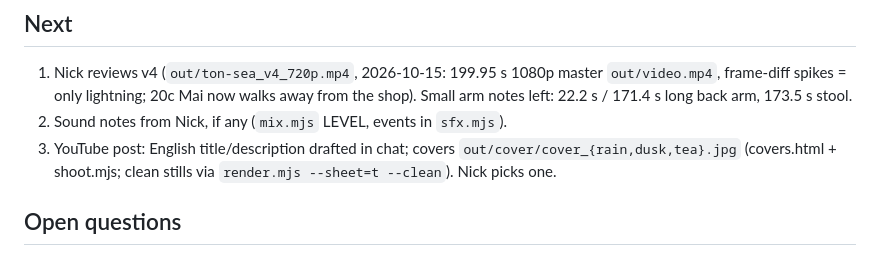
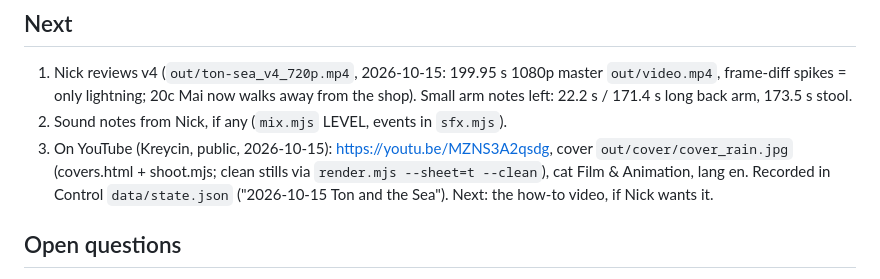
Before and after one commit to Kreycin/ton-sea, a Markdown page: STATUS.md, the part around the change. GitHub-like rendering.

Commit message:
STATUS: published on YouTube
Co-Authored-By: Claude Opus 5.5 <noreply@anthropic.com>

```diff
--- a/STATUS.md
+++ b/STATUS.md
@@ -60,8 +60,9 @@ code, Ghibli-inspired, built with ClaudeAnimationBase (copied from P Doom).
 1. Nick reviews v4 (`out/ton-sea_v4_720p.mp4`, 2026-10-15: 199.95 s 1080p master `out/video.mp4`, frame-diff spikes = only
    lightning; 20c Mai now walks away from the shop). Small arm notes left: 22.2 s / 171.4 s long back arm, 173.5 s stool.
 2. Sound notes from Nick, if any (`mix.mjs` LEVEL, events in `sfx.mjs`).
-3. YouTube post: English title/description drafted in chat; covers `out/cover/cover_{rain,dusk,tea}.jpg` (covers.html +
-   shoot.mjs; clean stills via `render.mjs --sheet=t --clean`). Nick picks one.
+3. On YouTube (Kreycin, public, 2026-10-15): https://youtu.be/MZNS3A2qsdg, cover `out/cover/cover_rain.jpg` (covers.html +
+   shoot.mjs; clean stills via `render.mjs --sheet=t --clean`), cat Film & Animation, lang en. Recorded in Control
+   `data/state.json` ("2026-10-15 Ton and the Sea"). Next: the how-to video, if Nick wants it.
 
 ## Open questions
 - Audio rights before any public posting: TTS voices are Google prebuilt (Vertex terms); music uses the macOS GS sound
```
